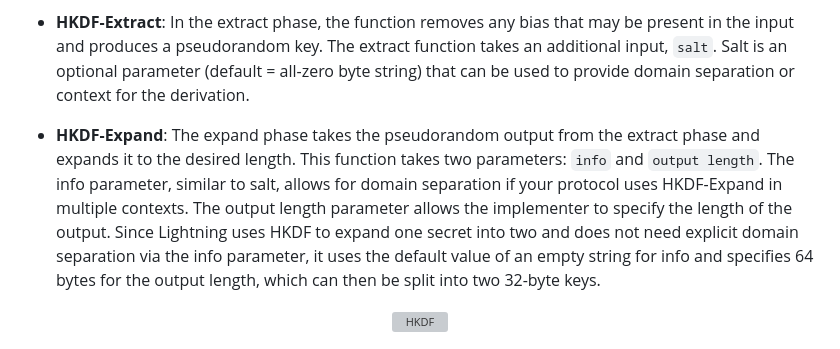
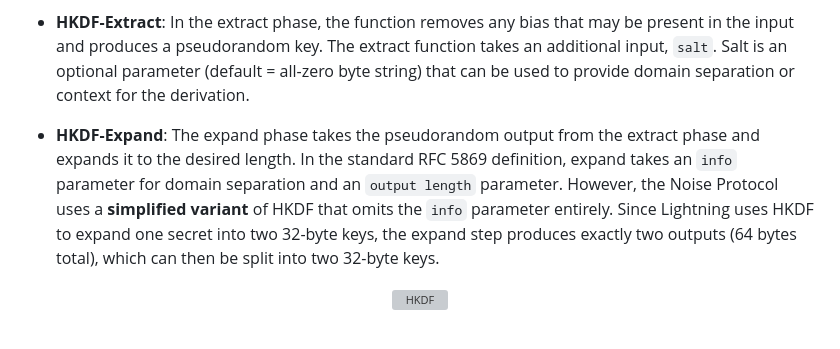
Before and after one commit to Beige-Coffee/Programming-Lightning-Network-and-Routing, a Markdown page: tutorial/1.4-crypto-review.md, the part around the change. Drawn GitHub-style; grey boxes are pictures that could not be loaded.

```diff
--- a/tutorial/1.4-crypto-review.md
+++ b/tutorial/1.4-crypto-review.md
@@ -77,7 +77,7 @@ For Lightning's implementation of the Noise Protocol, the **HMAC-based Key Deriv
 
 - **HKDF-Extract**: In the extract phase, the function removes any bias that may be present in the input and produces a pseudorandom key. The extract function takes an additional input, `salt`. Salt is an optional parameter (default = all-zero byte string) that can be used to provide domain separation or context for the derivation.
 
-- **HKDF-Expand**: The expand phase takes the pseudorandom output from the extract phase and expands it to the desired length. This function takes two parameters: `info` and `output length`. The info parameter, similar to salt, allows for domain separation if your protocol uses HKDF-Expand in multiple contexts. The output length parameter allows the implementer to specify the length of the output. Since Lightning uses HKDF to expand one secret into two and does not need explicit domain separation via the info parameter, it uses the default value of an empty string for info and specifies 64 bytes for the output length, which can then be split into two 32-byte keys.
+- **HKDF-Expand**: The expand phase takes the pseudorandom output from the extract phase and expands it to the desired length. In the standard RFC 5869 definition, expand takes an `info` parameter for domain separation and an `output length` parameter. However, the Noise Protocol uses a **simplified variant** of HKDF that omits the `info` parameter entirely. Since Lightning uses HKDF to expand one secret into two 32-byte keys, the expand step produces exactly two outputs (64 bytes total), which can then be split into two 32-byte keys.
 
 <p align="center" style="width: 50%; max-width: 300px;">
   <img src="./tutorial_images/HKDF.png" alt="HKDF" width="70%" height="auto">
```
Also changed, not shown: tutorial/1.12-rotating-keys.md (+29 -7 lines), tutorial/REVIEW.md (deleted, +0 -264 lines).
